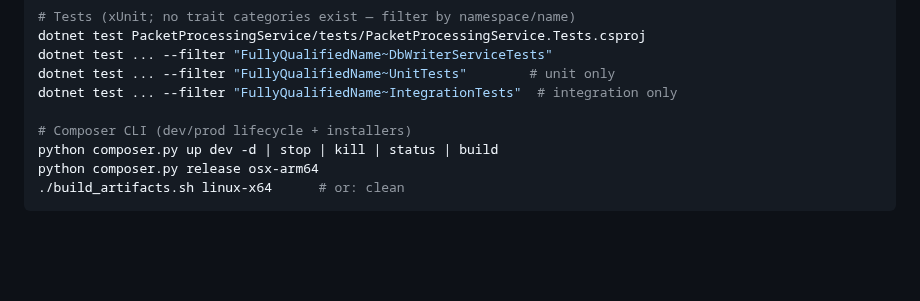
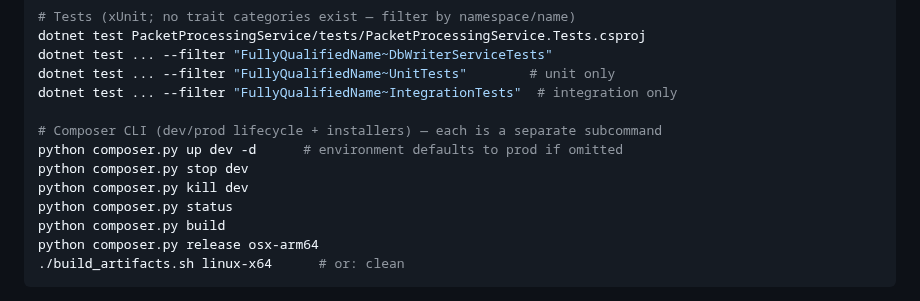
Before and after one commit to Asgard-Ltd-R-D/KanatBackend, a Markdown page: CLAUDE.md, the part around the change. Rendered like a GitHub page; blank space fills up the shorter version.

Commit message:
docs: split Composer lifecycle examples into separate invocations
The `up dev -d | stop | kill | status | build` example read as shell
pipes, so stop/kill/status/build were interpreted as executables rather
than composer subcommands — copying it would start the environment and
then fail, leaving it running.

Each is a separate subparser (composer.py:59-97). Also note that the
environment argument defaults to prod, so omitting it targets the wrong
environment when working in dev.

Co-Authored-By: Claude Opus 5 <noreply@anthropic.com>

````diff
--- a/CLAUDE.md
+++ b/CLAUDE.md
@@ -28,8 +28,12 @@ dotnet test ... --filter "FullyQualifiedName~DbWriterServiceTests"
 dotnet test ... --filter "FullyQualifiedName~UnitTests"        # unit only
 dotnet test ... --filter "FullyQualifiedName~IntegrationTests"  # integration only
 
-# Composer CLI (dev/prod lifecycle + installers)
-python composer.py up dev -d | stop | kill | status | build
+# Composer CLI (dev/prod lifecycle + installers) — each is a separate subcommand
+python composer.py up dev -d      # environment defaults to prod if omitted
+python composer.py stop dev
+python composer.py kill dev
+python composer.py status
+python composer.py build
 python composer.py release osx-arm64
 ./build_artifacts.sh linux-x64      # or: clean
 ```
````
